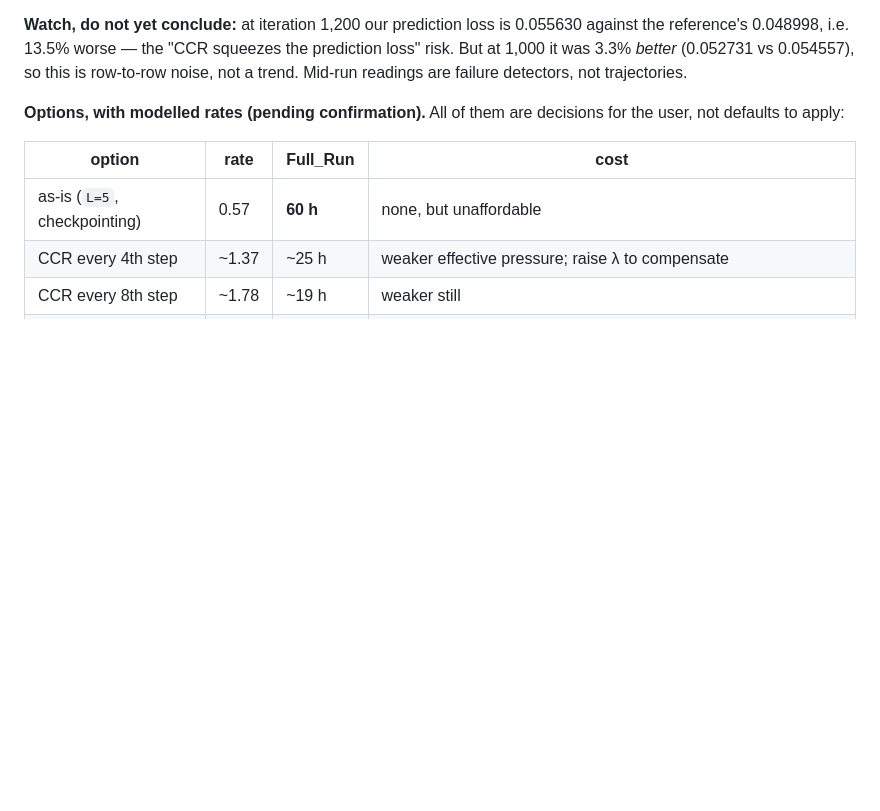
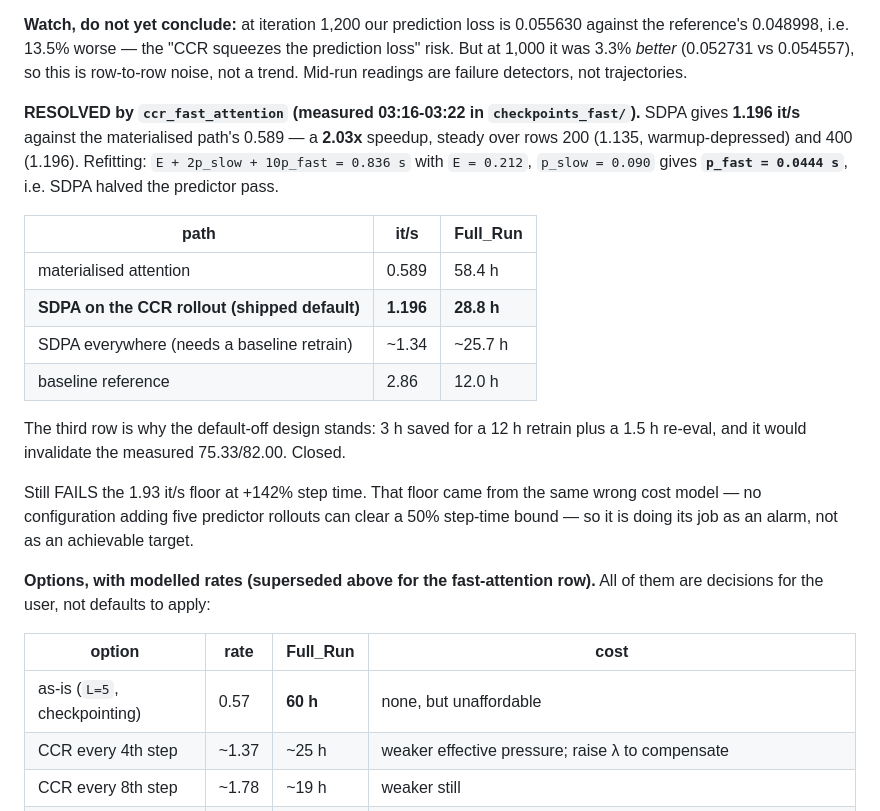
Before and after one commit to Subaru-5999/temporal_straightening_b200_latest_final, a Markdown page: PROGRESS_CCR.md, the part around the change. Rendered like a GitHub page; blank space fills up the shorter version.

Commit message:
Record the measured SDPA speedup: 0.589 -> 1.196 it/s, Full_Run 58.4 h -> 28.8 h
Refitting E + 2*p_slow + 10*p_fast = 0.836 s gives p_fast = 0.0444 s, so SDPA halved the predictor pass. Also closes the SDPA-everywhere option: ~25.7 h, a 3 h saving that would cost a 12 h baseline retrain plus a 1.5 h re-eval and invalidate the measured 75.33/82.00.

```diff
--- a/PROGRESS_CCR.md
+++ b/PROGRESS_CCR.md
@@ -312,8 +312,27 @@ reference's 0.048998, i.e. 13.5% worse — the "CCR squeezes the prediction loss
 1,000 it was 3.3% *better* (0.052731 vs 0.054557), so this is row-to-row noise, not a trend.
 Mid-run readings are failure detectors, not trajectories.
 
-**Options, with modelled rates (pending confirmation).** All of them are decisions for the
-user, not defaults to apply:
+**RESOLVED by `ccr_fast_attention` (measured 03:16-03:22 in `checkpoints_fast/`).** SDPA gives
+**1.196 it/s** against the materialised path's 0.589 — a **2.03x** speedup, steady over rows 200
+(1.135, warmup-depressed) and 400 (1.196). Refitting: `E + 2p_slow + 10p_fast = 0.836 s` with
+`E = 0.212`, `p_slow = 0.090` gives **`p_fast = 0.0444 s`**, i.e. SDPA halved the predictor pass.
+
+| path | it/s | Full_Run |
+|---|---|---|
+| materialised attention | 0.589 | 58.4 h |
+| **SDPA on the CCR rollout (shipped default)** | **1.196** | **28.8 h** |
+| SDPA everywhere (needs a baseline retrain) | ~1.34 | ~25.7 h |
+| baseline reference | 2.86 | 12.0 h |
+
+The third row is why the default-off design stands: 3 h saved for a 12 h retrain plus a 1.5 h
+re-eval, and it would invalidate the measured 75.33/82.00. Closed.
+
+Still FAILS the 1.93 it/s floor at +142% step time. That floor came from the same wrong cost
+model — no configuration adding five predictor rollouts can clear a 50% step-time bound — so it
+is doing its job as an alarm, not as an achievable target.
+
+**Options, with modelled rates (superseded above for the fast-attention row).** All of them are
+decisions for the user, not defaults to apply:
 
 | option | rate | Full_Run | cost |
 |---|---|---|---|
```
